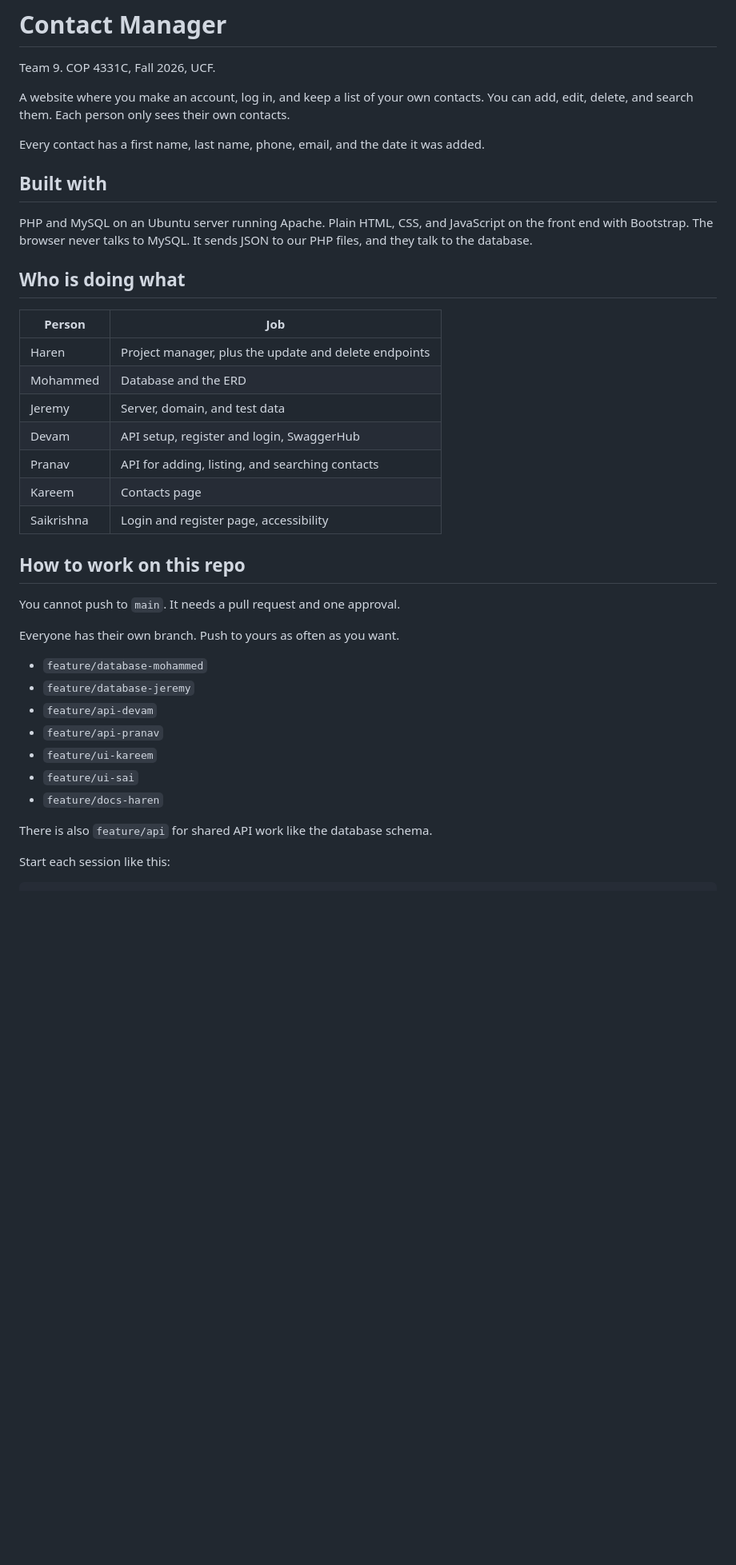
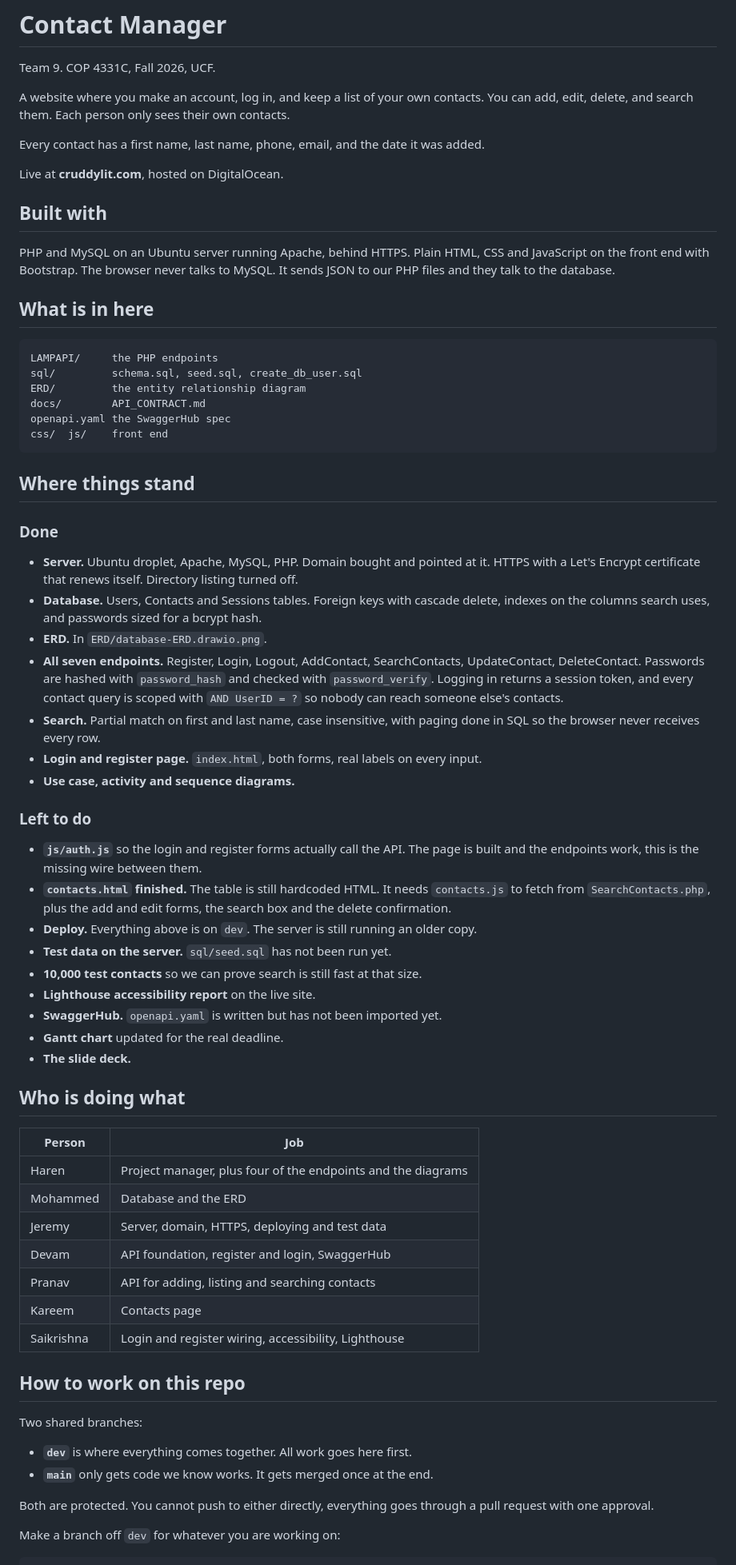
Before and after one commit to N-Saikrishna/CRUD, a Markdown page: README.md, the part around one of its changes. Shown at 80% size. GitHub-like rendering; blank space fills up the shorter version.

Commit message:
Update README with current project status

````diff
--- a/README.md
+++ b/README.md
@@ -7,40 +7,80 @@ You can add, edit, delete, and search them. Each person only sees their own cont
 
 Every contact has a first name, last name, phone, email, and the date it was added.
 
+Live at **cruddylit.com**, hosted on DigitalOcean.
+
 ## Built with
 
-PHP and MySQL on an Ubuntu server running Apache. Plain HTML, CSS, and JavaScript on
-the front end with Bootstrap. The browser never talks to MySQL. It sends JSON to our
-PHP files, and they talk to the database.
+PHP and MySQL on an Ubuntu server running Apache, behind HTTPS. Plain HTML, CSS and
+JavaScript on the front end with Bootstrap. The browser never talks to MySQL. It sends
+JSON to our PHP files and they talk to the database.
+
+## What is in here
+
+```
+LAMPAPI/     the PHP endpoints
+sql/         schema.sql, seed.sql, create_db_user.sql
+ERD/         the entity relationship diagram
+docs/        API_CONTRACT.md
+openapi.yaml the SwaggerHub spec
+css/  js/    front end
+```
+
+## Where things stand
+
+### Done
+
+- **Server.** Ubuntu droplet, Apache, MySQL, PHP. Domain bought and pointed at it.
+  HTTPS with a Let's Encrypt certificate that renews itself. Directory listing turned off.
+- **Database.** Users, Contacts and Sessions tables. Foreign keys with cascade delete,
+  indexes on the columns search uses, and passwords sized for a bcrypt hash.
+- **ERD.** In `ERD/database-ERD.drawio.png`.
+- **All seven endpoints.** Register, Login, Logout, AddContact, SearchContacts,
+  UpdateContact, DeleteContact. Passwords are hashed with `password_hash` and checked
+  with `password_verify`. Logging in returns a session token, and every contact query
+  is scoped with `AND UserID = ?` so nobody can reach someone else's contacts.
+- **Search.** Partial match on first and last name, case insensitive, with paging done
+  in SQL so the browser never receives every row.
+- **Login and register page.** `index.html`, both forms, real labels on every input.
+- **Use case, activity and sequence diagrams.**
+
+### Left to do
+
+- **`js/auth.js`** so the login and register forms actually call the API. The page is
+  built and the endpoints work, this is the missing wire between them.
+- **`contacts.html` finished.** The table is still hardcoded HTML. It needs `contacts.js`
+  to fetch from `SearchContacts.php`, plus the add and edit forms, the search box and
+  the delete confirmation.
+- **Deploy.** Everything above is on `dev`. The server is still running an older copy.
+- **Test data on the server.** `sql/seed.sql` has not been run yet.
+- **10,000 test contacts** so we can prove search is still fast at that size.
+- **Lighthouse accessibility report** on the live site.
+- **SwaggerHub.** `openapi.yaml` is written but has not been imported yet.
+- **Gantt chart** updated for the real deadline.
+- **The slide deck.**
 
 ## Who is doing what
 
 | Person | Job |
 |---|---|
-| Haren | Project manager, plus the update and delete endpoints |
+| Haren | Project manager, plus four of the endpoints and the diagrams |
 | Mohammed | Database and the ERD |
-| Jeremy | Server, domain, and test data |
-| Devam | API setup, register and login, SwaggerHub |
-| Pranav | API for adding, listing, and searching contacts |
+| Jeremy | Server, domain, HTTPS, deploying and test data |
+| Devam | API foundation, register and login, SwaggerHub |
+| Pranav | API for adding, listing and searching contacts |
 | Kareem | Contacts page |
-| Saikrishna | Login and register page, accessibility |
+| Saikrishna | Login and register wiring, accessibility, Lighthouse |
 
 ## How to work on this repo
 
-You cannot push to `main`. It needs a pull request and one approval.
+Two shared branches:
 
-Everyone has their own branch. Push to yours as often as you want.
+- **`dev`** is where everything comes together. All work goes here first.
+- **`main`** only gets code we know works. It gets merged once at the end.
 
-- `feature/database-mohammed`
-- `feature/database-jeremy`
-- `feature/api-devam`
-- `feature/api-pranav`
-- `feature/ui-kareem`
-- `feature/ui-sai`
-- `feature/docs-haren`
+Both are protected. You cannot push to either directly, everything goes through a pull
+request with one approval.
 
-There is also `feature/api` for shared API work like the database schema.
-
-Start each session like this:
+Make a branch off `dev` for whatever you are working on:
 
 ```bash
````
Also changed, not shown: other parts of README.md (+36 -21 lines).
